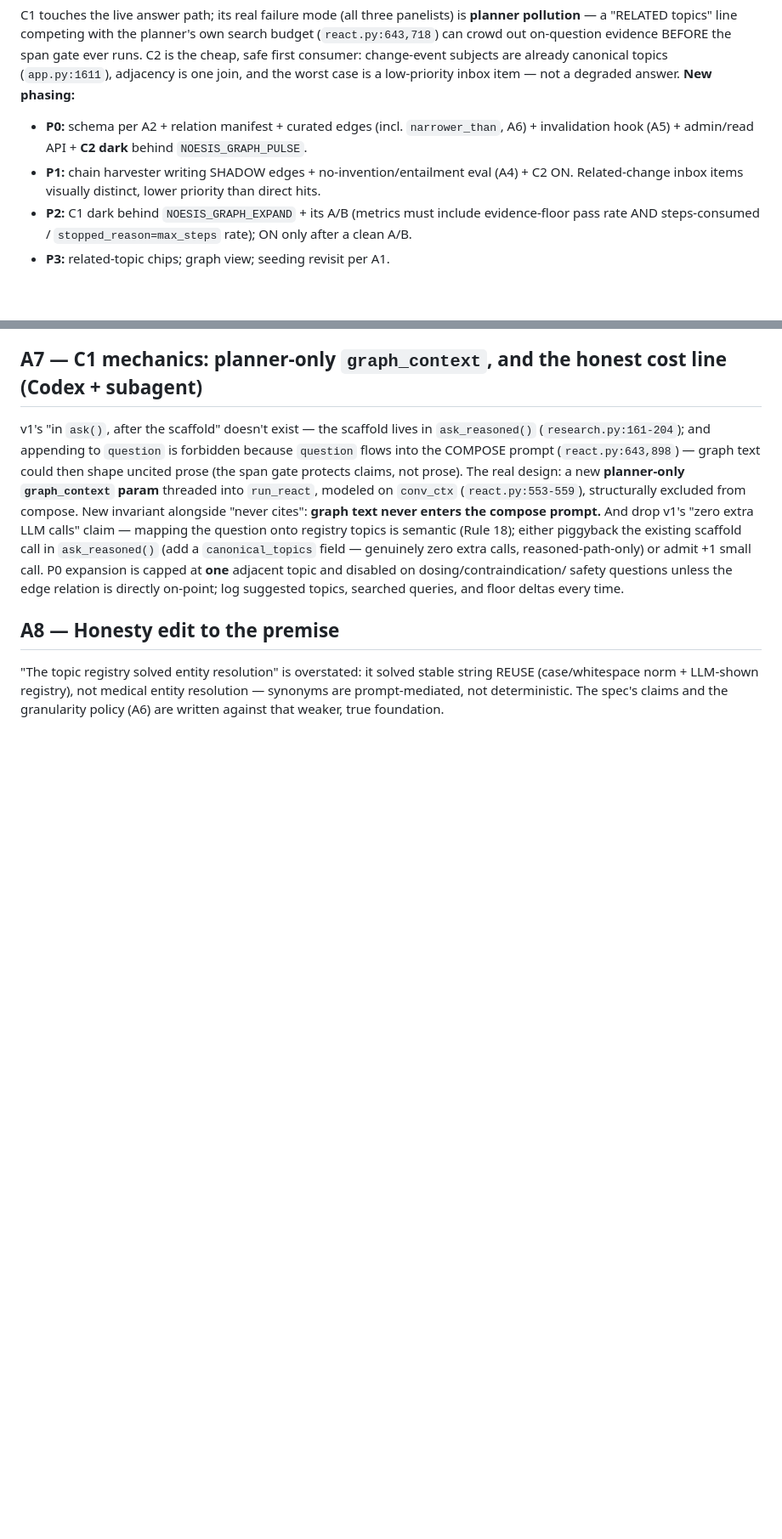
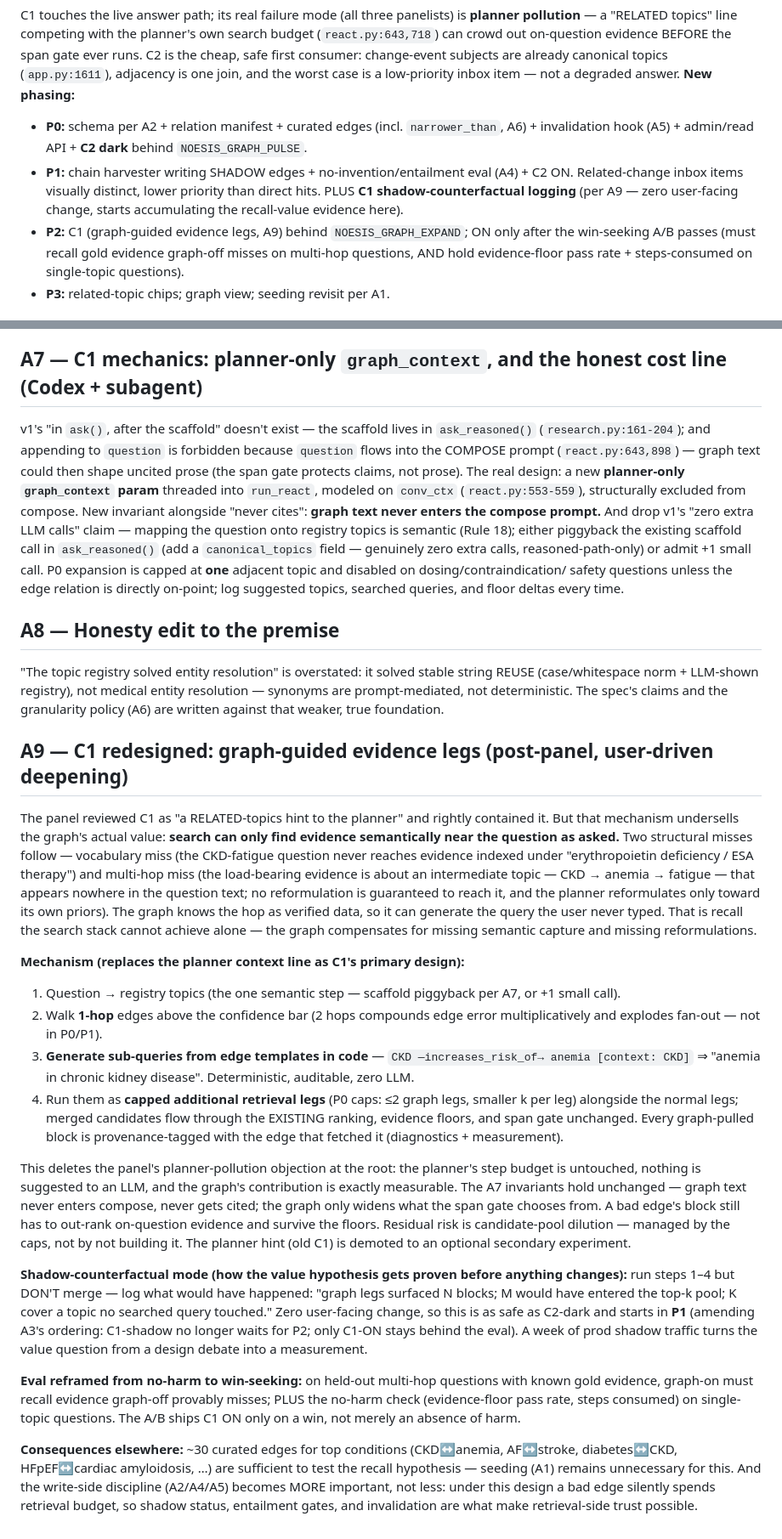
Before and after one commit to 4sgupta828/noesis, a Markdown page: learnings/knowledgegraph.md, 2 parts joined by grey strips. Shown at 85% size. Rendered like a GitHub page; blank space fills up the shorter version.

Commit message:
docs(kg): A9 — C1 redesigned as graph-guided evidence legs (deterministic retrieval legs, shadow-counterfactual mode, win-seeking eval)

```diff
--- a/learnings/knowledgegraph.md
+++ b/learnings/knowledgegraph.md
@@ -197,9 +197,12 @@ degraded answer. **New phasing:**
 - **P0:** schema per A2 + relation manifest + curated edges (incl. `narrower_than`, A6) +
   invalidation hook (A5) + admin/read API + **C2 dark** behind `NOESIS_GRAPH_PULSE`.
 - **P1:** chain harvester writing SHADOW edges + no-invention/entailment eval (A4) + C2 ON.
-  Related-change inbox items visually distinct, lower priority than direct hits.
-- **P2:** C1 dark behind `NOESIS_GRAPH_EXPAND` + its A/B (metrics must include evidence-floor
-  pass rate AND steps-consumed / `stopped_reason=max_steps` rate); ON only after a clean A/B.
+  Related-change inbox items visually distinct, lower priority than direct hits. PLUS
+  **C1 shadow-counterfactual logging** (per A9 — zero user-facing change, starts accumulating
+  the recall-value evidence here).
+- **P2:** C1 (graph-guided evidence legs, A9) behind `NOESIS_GRAPH_EXPAND`; ON only after the
+  win-seeking A/B passes (must recall gold evidence graph-off misses on multi-hop questions,
+  AND hold evidence-floor pass rate + steps-consumed on single-topic questions).
 - **P3:** related-topic chips; graph view; seeding revisit per A1.
 
 ## A4 — Harvester: eval gates WRITES, not reads; labels need an entailment check (unanimous)
@@ -265,3 +268,55 @@ queries, and floor deltas every time.
 (case/whitespace norm + LLM-shown registry), not medical entity resolution — synonyms are
 prompt-mediated, not deterministic. The spec's claims and the granularity policy (A6) are
 written against that weaker, true foundation.
+
+## A9 — C1 redesigned: graph-guided evidence legs (post-panel, user-driven deepening)
+
+The panel reviewed C1 as "a RELATED-topics hint to the planner" and rightly contained it. But
+that mechanism undersells the graph's actual value: **search can only find evidence semantically
+near the question as asked.** Two structural misses follow — vocabulary miss (the CKD-fatigue
+question never reaches evidence indexed under "erythropoietin deficiency / ESA therapy") and
+multi-hop miss (the load-bearing evidence is about an intermediate topic — CKD → anemia →
+fatigue — that appears nowhere in the question text; no reformulation is guaranteed to reach
+it, and the planner reformulates only toward its own priors). The graph knows the hop as
+verified data, so it can generate the query the user never typed. That is recall the search
+stack cannot achieve alone — the graph compensates for missing semantic capture and missing
+reformulations.
+
+**Mechanism (replaces the planner context line as C1's primary design):**
+
+1. Question → registry topics (the one semantic step — scaffold piggyback per A7, or +1 small
+   call).
+2. Walk **1-hop** edges above the confidence bar (2 hops compounds edge error multiplicatively
+   and explodes fan-out — not in P0/P1).
+3. **Generate sub-queries from edge templates in code** — `CKD —increases_risk_of→ anemia
+   [context: CKD]` ⇒ "anemia in chronic kidney disease". Deterministic, auditable, zero LLM.
+4. Run them as **capped additional retrieval legs** (P0 caps: ≤2 graph legs, smaller k per leg)
+   alongside the normal legs; merged candidates flow through the EXISTING ranking, evidence
+   floors, and span gate unchanged. Every graph-pulled block is provenance-tagged with the edge
+   that fetched it (diagnostics + measurement).
+
+This deletes the panel's planner-pollution objection at the root: the planner's step budget is
+untouched, nothing is suggested to an LLM, and the graph's contribution is exactly measurable.
+The A7 invariants hold unchanged — graph text never enters compose, never gets cited; the graph
+only widens what the span gate chooses from. A bad edge's block still has to out-rank
+on-question evidence and survive the floors. Residual risk is candidate-pool dilution — managed
+by the caps, not by not building it. The planner hint (old C1) is demoted to an optional
+secondary experiment.
+
+**Shadow-counterfactual mode (how the value hypothesis gets proven before anything changes):**
+run steps 1–4 but DON'T merge — log what would have happened: "graph legs surfaced N blocks;
+M would have entered the top-k pool; K cover a topic no searched query touched." Zero
+user-facing change, so this is as safe as C2-dark and starts in **P1** (amending A3's ordering:
+C1-shadow no longer waits for P2; only C1-ON stays behind the eval). A week of prod shadow
+traffic turns the value question from a design debate into a measurement.
+
+**Eval reframed from no-harm to win-seeking:** on held-out multi-hop questions with known gold
+evidence, graph-on must recall evidence graph-off provably misses; PLUS the no-harm check
+(evidence-floor pass rate, steps consumed) on single-topic questions. The A/B ships C1 ON only
+on a win, not merely an absence of harm.
+
+**Consequences elsewhere:** ~30 curated edges for top conditions (CKD↔anemia, AF↔stroke,
+diabetes↔CKD, HFpEF↔cardiac amyloidosis, …) are sufficient to test the recall hypothesis —
+seeding (A1) remains unnecessary for this. And the write-side discipline (A2/A4/A5) becomes
+MORE important, not less: under this design a bad edge silently spends retrieval budget, so
+shadow status, entailment gates, and invalidation are what make retrieval-side trust possible.
```
